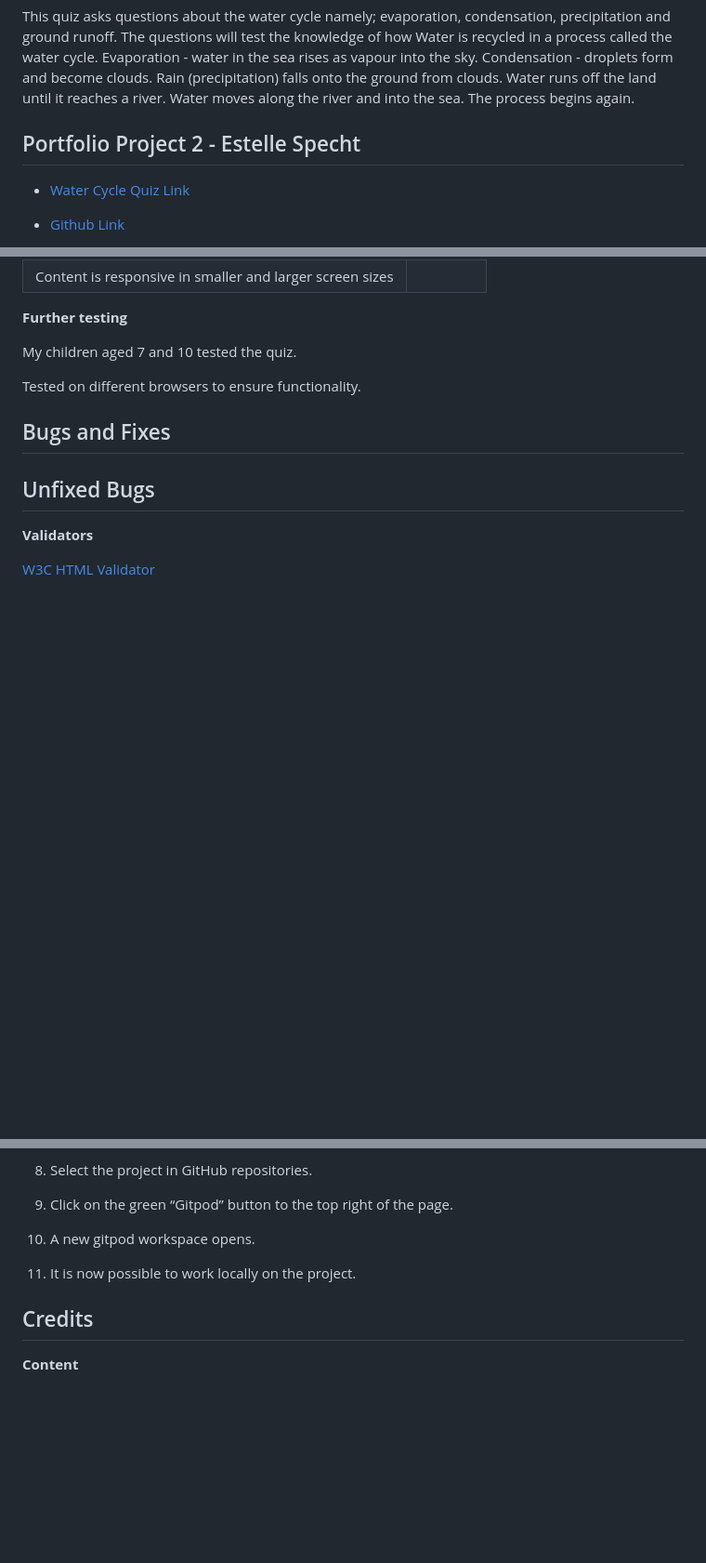
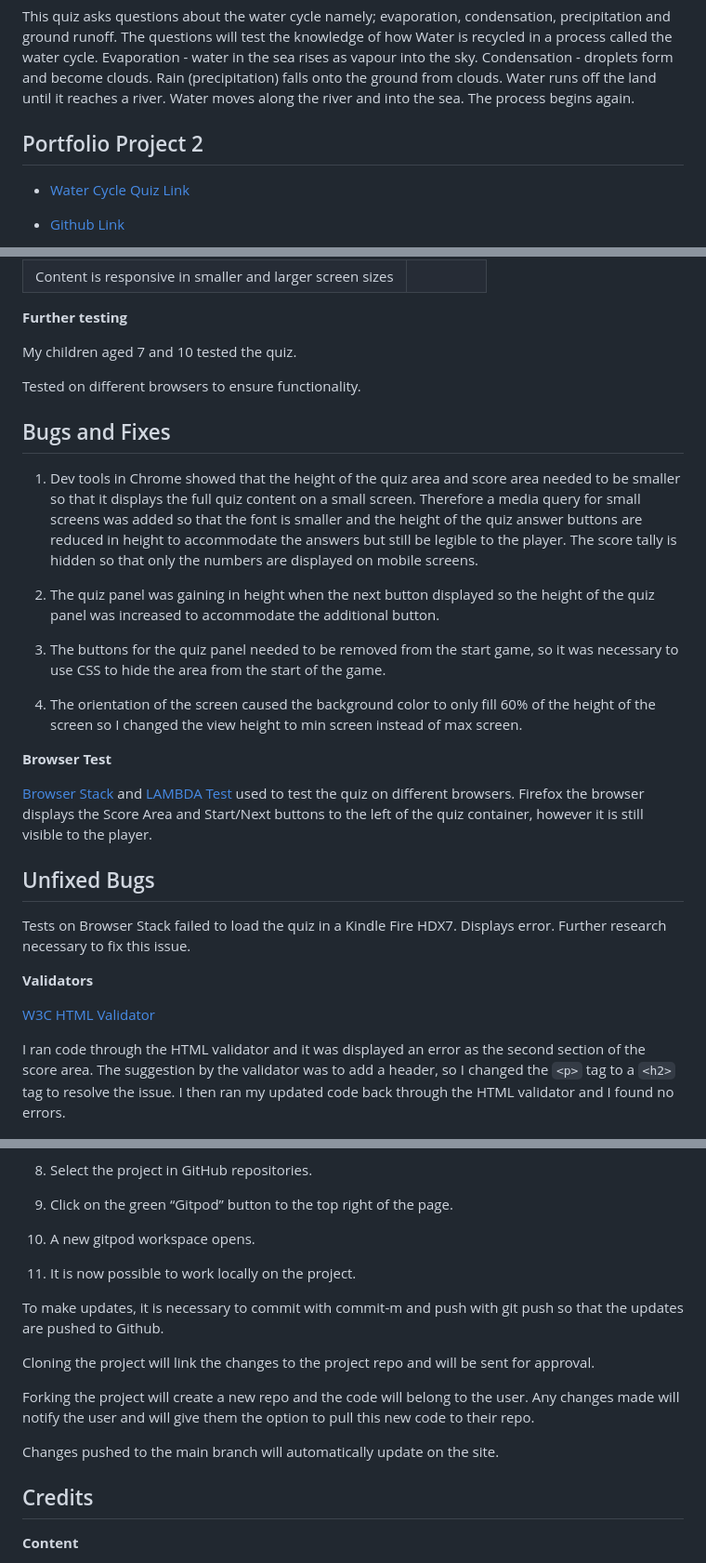
Before and after one commit to estii20/water-cycle-quiz, a Markdown page: README.md, 3 parts joined by grey strips. Shown: that part at 93% size. Drawn GitHub-style; blank space fills up the shorter version.

```diff
--- a/README.md
+++ b/README.md
@@ -11,7 +11,7 @@ Water runs off the land until it reaches a river.
 Water moves  along the river and into the sea.
 The process begins again.
 
-## Portfolio Project 2 - Estelle Specht
+## Portfolio Project 2
 
 - [Water Cycle Quiz Link](https://ui.dev/amiresponsive?url=https://estii20.github.io/water-cycle-quiz/)
 
@@ -241,12 +255,29 @@ Tested on different browsers to ensure functionality.
 
 ## Bugs and Fixes
 
+1. Dev tools in Chrome showed that the height of the quiz area and score area needed to be smaller so that it displays the full quiz content on a small screen. Therefore a media query for small screens was added so that the font is smaller and the height of the quiz answer buttons are reduced in height to accommodate the answers but still be legible to the player. The score tally is hidden so that only the numbers are displayed on mobile screens.
+
+2. The quiz panel was gaining in height when the next button displayed so the height of the quiz panel was increased to accommodate the additional button.
+
+3. The buttons for the quiz panel needed to be removed from the start game, so it was necessary to use CSS to hide the area from the start of the game.
+
+4. The orientation of the screen caused the background color to only fill 60% of the height of the screen so I changed the view height to min screen instead of max screen.
+
+__Browser Test__
+
+[Browser Stack](https://live.browserstack.com/) and [LAMBDA Test](https://app.lambdatest.com/) used to test the quiz on different browsers. Firefox the browser displays the Score Area and Start/Next buttons to the left of the quiz container, however it is still visible to the player.
+
 ## Unfixed Bugs
+
+Tests on Browser Stack failed to load the quiz in a Kindle Fire HDX7. Displays error. Further research necessary to fix this issue.
 
 __Validators__
 
 [W3C HTML Validator](https://validator.w3.org/)
 
+I ran code through the HTML validator and it was displayed an error as the second section of the score area. The suggestion by the validator was to add a header, so I changed the `<p>` tag to a `<h2>` tag to resolve the issue.
+I then ran my updated code back through the HTML validator and I found no errors.
+
 ![HTML](assets/images/README-images/html-validator.png "image of W3C html results")
 
 [W3C CSS Validator](https://jigsaw.w3.org/css-validator/)
@@ -297,6 +337,14 @@ __Running the project locally;__
 
 11. It is now possible to work locally on the project.
 
+To make updates, it is necessary to commit with commit-m and push with git push so that the updates are pushed to Github.
+
+Cloning the project will link the changes to the project repo and will be sent for approval.
+
+Forking the project will create a new repo and the code will belong to the user. Any changes made will notify the user and will give them the option to pull this new code to their repo.
+
+Changes pushed to the main branch will automatically update on the site.
+
 ## Credits
 
 __Content__
```
Also changed, not shown: other parts of README.md (+27 -4 lines), assets/images/README-images/js-hint.png (added).
